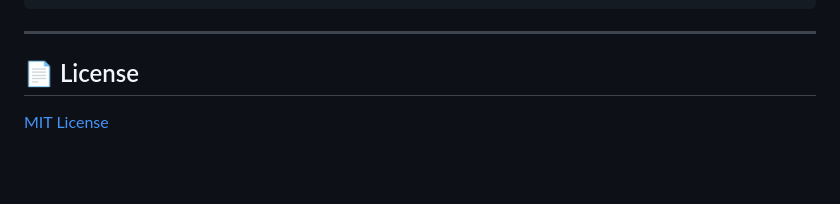
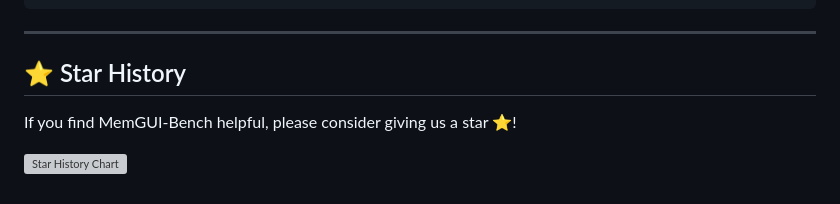
Before and after one commit to janeyujie/MemGUI-Bench, a Markdown page: README.md, the part around the change. GitHub-like rendering; blank space fills up the shorter version; grey boxes are pictures that could not be loaded.

Commit message:
add Star History

```diff
--- a/README.md
+++ b/README.md
@@ -433,6 +433,8 @@ See [submission guide](https://lgy0404.github.io/MemGUI-Bench/submission.html) f
 
 ---
 
-## 📄 License
+## ⭐ Star History
 
-[MIT License](LICENSE)
+If you find MemGUI-Bench helpful, please consider giving us a star ⭐!
+
+[![Star History Chart](https://api.star-history.com/svg?repos=lgy0404/MemGUI-Bench&type=Date)](https://star-history.com/#lgy0404/MemGUI-Bench&Date)
```
